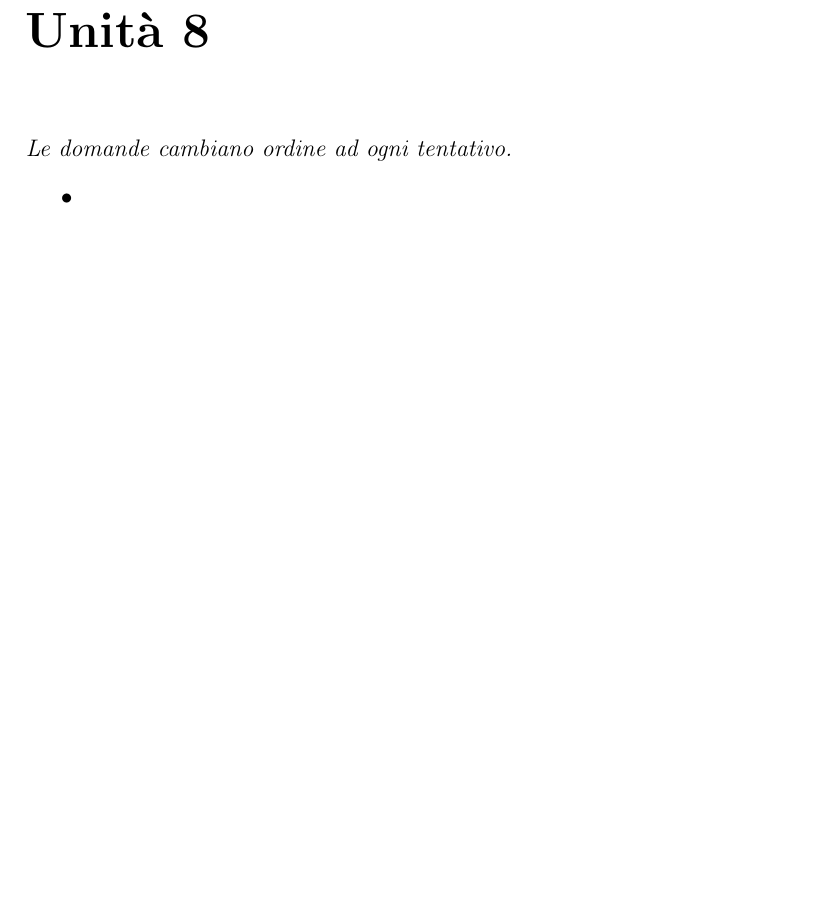
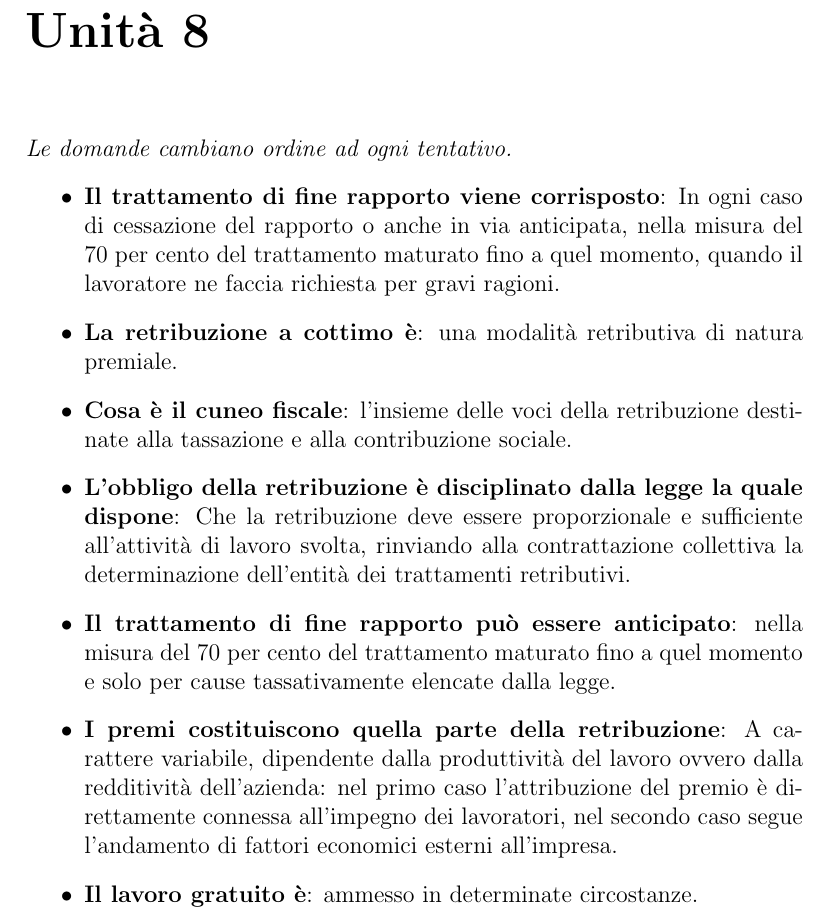
Before and after one commit to GekkeijuITA/ECAPSG, a LaTeX document (SoluzioniQuiz.tex): part of page 10 of 14, cut so that both start at the same text, the shorter picture padded with empty space. Compiled offline with pdfLaTeX.

Commit message:
Quiz unità 8

```diff
--- a/SoluzioniQuiz.tex
+++ b/SoluzioniQuiz.tex
@@ -83,7 +83,13 @@
 \chapter{Unità 8}
     \textit{Le domande cambiano ordine ad ogni tentativo.}
     \begin{itemize}
-        \item
+        \item \textbf{Il trattamento di fine rapporto viene corrisposto}: In ogni caso di cessazione del rapporto o anche in via anticipata, nella misura del 70 per cento del trattamento maturato fino a quel momento, quando il lavoratore ne faccia richiesta per gravi ragioni.
+        \item \textbf{La retribuzione a cottimo è}: una modalità retributiva di natura premiale.
+        \item \textbf{Cosa è il cuneo fiscale}: l’insieme delle voci della retribuzione destinate alla tassazione e alla contribuzione sociale.
+        \item \textbf{L’obbligo della retribuzione è disciplinato dalla legge la quale dispone}: Che la retribuzione deve essere proporzionale e sufficiente all’attività di lavoro svolta, rinviando alla contrattazione collettiva la determinazione dell’entità dei trattamenti retributivi.
+        \item \textbf{Il trattamento di fine rapporto può essere anticipato}: nella misura del 70 per cento del trattamento maturato fino a quel momento e solo per cause tassativamente elencate dalla legge.
+        \item \textbf{I premi costituiscono quella parte della retribuzione}: A carattere variabile, dipendente dalla produttività del lavoro ovvero dalla redditività dell’azienda: nel primo caso l’attribuzione del premio è direttamente connessa all’impegno dei lavoratori, nel secondo caso segue l’andamento di fattori economici esterni all’impresa.
+        \item \textbf{Il lavoro gratuito è}: ammesso in determinate circostanze.
     \end{itemize}
 \chapter{Unità 9}
     \textit{Le domande cambiano ordine ad ogni tentativo.}
```
Also changed, not shown: SoluzioniQuiz.pdf.
